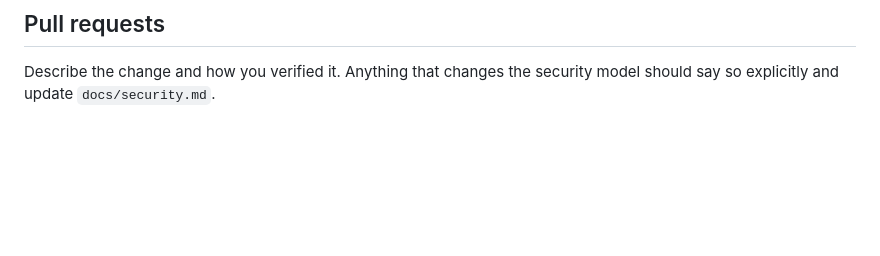
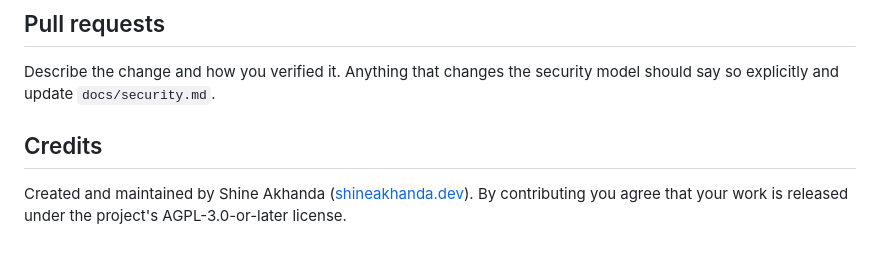
Before and after one commit to BreeferCp/cpanel, a Markdown page: CONTRIBUTING.md, the part around the change. Drawn GitHub-style; blank space fills up the shorter version.

```diff
--- a/CONTRIBUTING.md
+++ b/CONTRIBUTING.md
@@ -24,3 +24,7 @@ Run the daemon with `BREEFER_DRY_RUN=true` (see the README) so nothing touches y
 ## Pull requests
 
 Describe the change and how you verified it. Anything that changes the security model should say so explicitly and update `docs/security.md`.
+
+## Credits
+
+Created and maintained by Shine Akhanda ([shineakhanda.dev](https://shineakhanda.dev)). By contributing you agree that your work is released under the project's AGPL-3.0-or-later license.
```
Also changed, not shown: README.md (+6 -0 lines), docs/images/cp-files.png, docs/images/dark-files.png, docs/images/login.png, docs/images/whm-accounts.png, docs/images/whm-audit.png, docs/images/whm-overview.png.
